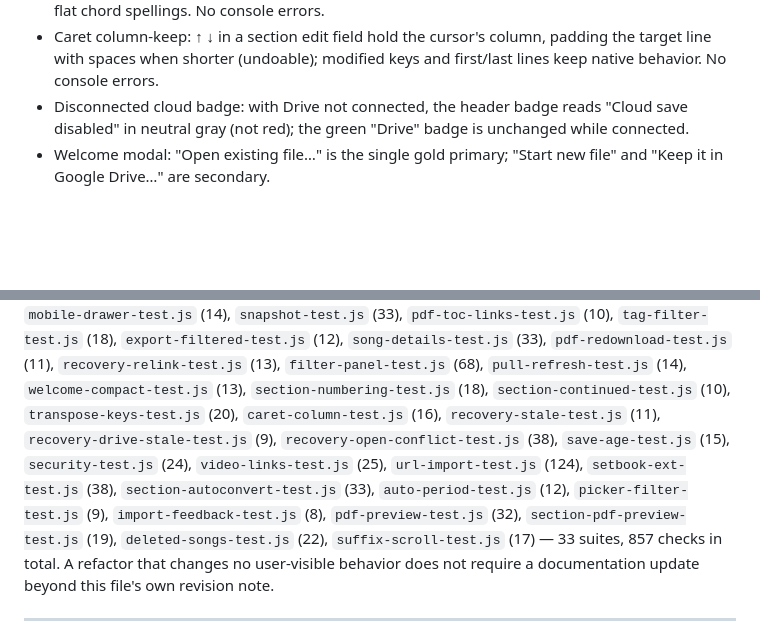
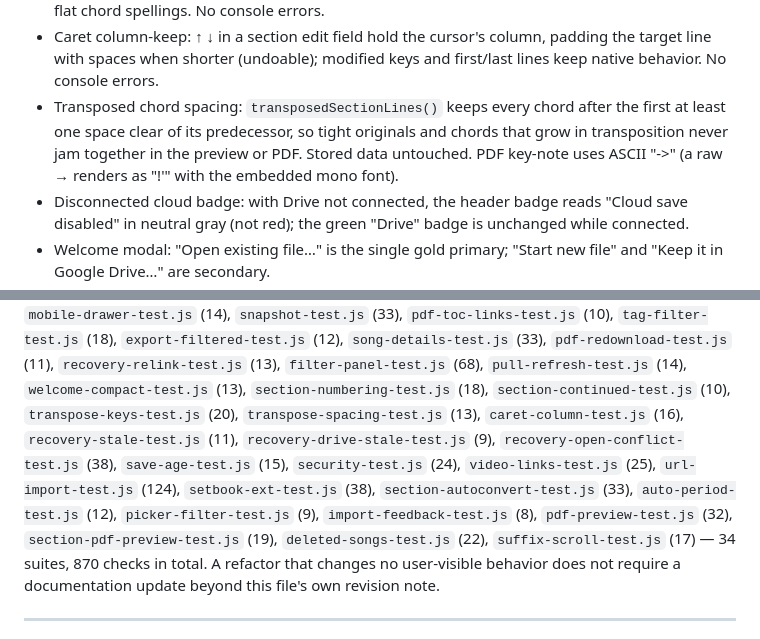
Before and after one commit to Max-Levi/SetBook, a Markdown page: docs/MAINTAINER.md, 2 parts joined by grey strips. Rendered like a GitHub page; blank space fills up the shorter version.

Commit message:
Update SetBook app

```diff
--- a/docs/MAINTAINER.md
+++ b/docs/MAINTAINER.md
@@ -390,6 +390,11 @@ browser with the console visible):
 - Caret column-keep: ↑ ↓ in a section edit field hold the cursor's column,
   padding the target line with spaces when shorter (undoable); modified
   keys and first/last lines keep native behavior. No console errors.
+- Transposed chord spacing: `transposedSectionLines()` keeps every chord
+  after the first at least one space clear of its predecessor, so tight
+  originals and chords that grow in transposition never jam together in
+  the preview or PDF. Stored data untouched. PDF key-note uses ASCII
+  "->" (a raw → renders as "!'" with the embedded mono font).
 - Disconnected cloud badge: with Drive not connected, the header badge
   reads "Cloud save disabled" in neutral gray (not red); the green
   "Drive" badge is unchanged while connected.
@@ -479,14 +484,14 @@ live in the maintainer's `setbook-qa/` workspace: `regression-test.js`
 `filter-panel-test.js` (68), `pull-refresh-test.js` (14),
 `welcome-compact-test.js` (13), `section-numbering-test.js` (18),
 `section-continued-test.js` (10), `transpose-keys-test.js` (20),
-`caret-column-test.js` (16),
+`transpose-spacing-test.js` (13), `caret-column-test.js` (16),
 `recovery-stale-test.js` (11), `recovery-drive-stale-test.js` (9), `recovery-open-conflict-test.js` (38),
 `save-age-test.js` (15), `security-test.js` (24), `video-links-test.js`
 (25), `url-import-test.js` (124), `setbook-ext-test.js` (38),
 `section-autoconvert-test.js` (33), `auto-period-test.js` (12),
 `picker-filter-test.js` (9), `import-feedback-test.js` (8),
 `pdf-preview-test.js` (32), `section-pdf-preview-test.js` (19),
-`deleted-songs-test.js` (22), `suffix-scroll-test.js` (17) — 33 suites, 857 checks in total. A refactor that changes no user-visible
+`deleted-songs-test.js` (22), `suffix-scroll-test.js` (17) — 34 suites, 870 checks in total. A refactor that changes no user-visible
 behavior does not require a documentation update beyond this file's own
 revision note.
 
```
